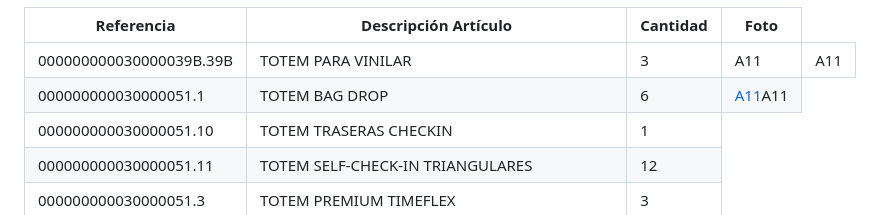
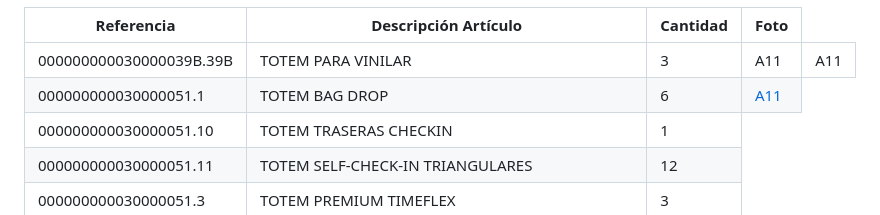
Before and after one commit to warehouseVY/Tensa-totem, a Markdown page: README.md, the part around the change. Drawn GitHub-style.

```diff
--- a/README.md
+++ b/README.md
@@ -27,7 +27,7 @@
       <td>TOTEM BAG DROP</td>
       <td>6</td>
       <a href="Fotos/A12.JPG" target="_blank">A11</a>
-    <td><button onclick="window.open"><a href="Fotos/A12.JPG" target="_blank">A11</a>A11</button></td>
+    <td><button onclick="window.open"><a href="Fotos/A12.JPG" target="_blank">A11</a></button></td>
  </tr>
     <tr>
         <td>000000000030000051.10</td>
```
